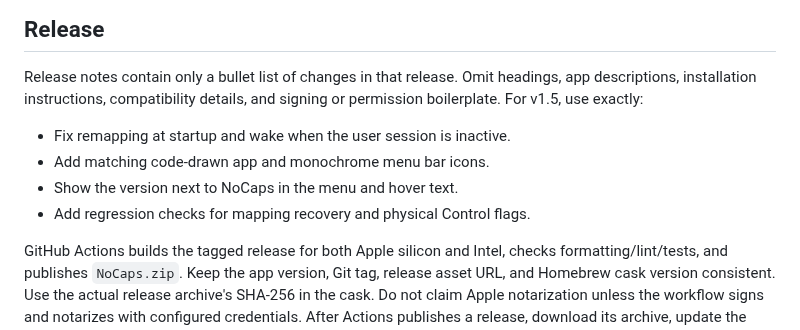
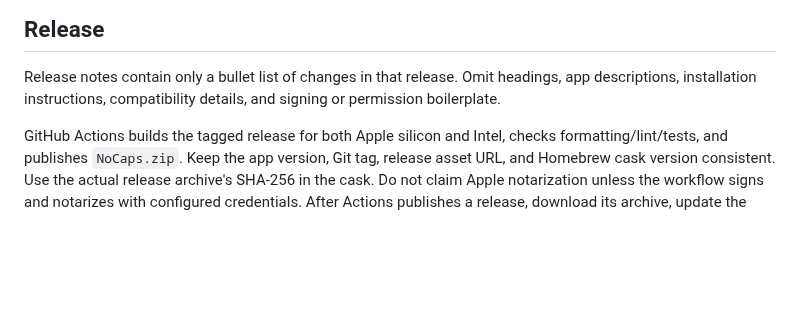
Before and after one commit to phucisstupid/nocaps, a Markdown page: AGENTS.md, the part around the change. Drawn GitHub-style; blank space fills up the shorter version.

Commit message:
Add app icon to README and simplify release guidance

```diff
--- a/AGENTS.md
+++ b/AGENTS.md
@@ -52,12 +52,7 @@ the menu. Never report these hardware checks as passed without doing them.
 
 Release notes contain only a bullet list of changes in that release. Omit
 headings, app descriptions, installation instructions, compatibility details,
-and signing or permission boilerplate. For v1.5, use exactly:
-
-- Fix remapping at startup and wake when the user session is inactive.
-- Add matching code-drawn app and monochrome menu bar icons.
-- Show the version next to NoCaps in the menu and hover text.
-- Add regression checks for mapping recovery and physical Control flags.
+and signing or permission boilerplate.
 
 GitHub Actions builds the tagged release for both Apple silicon and Intel,
 checks formatting/lint/tests, and publishes `NoCaps.zip`. Keep the
```
Also changed, not shown: README.md (+2 -0 lines), docs/icon.png (added).
